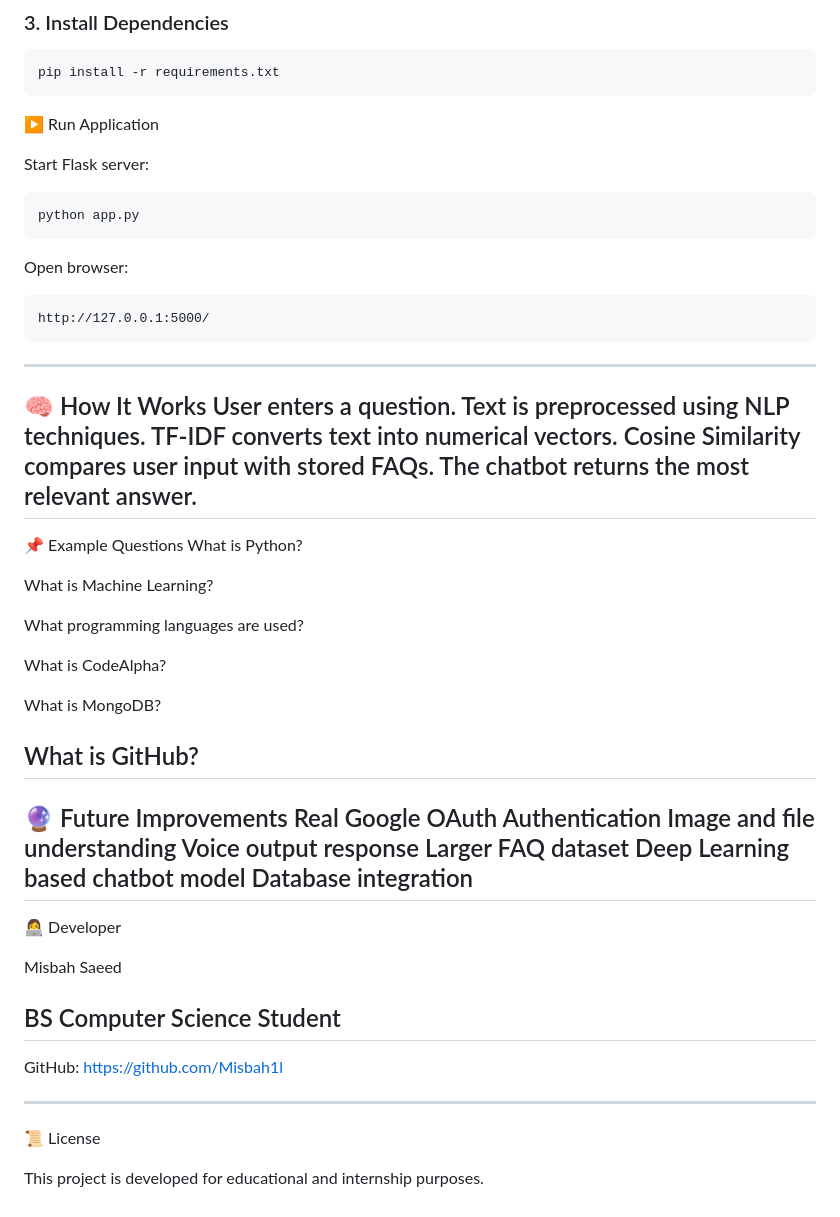
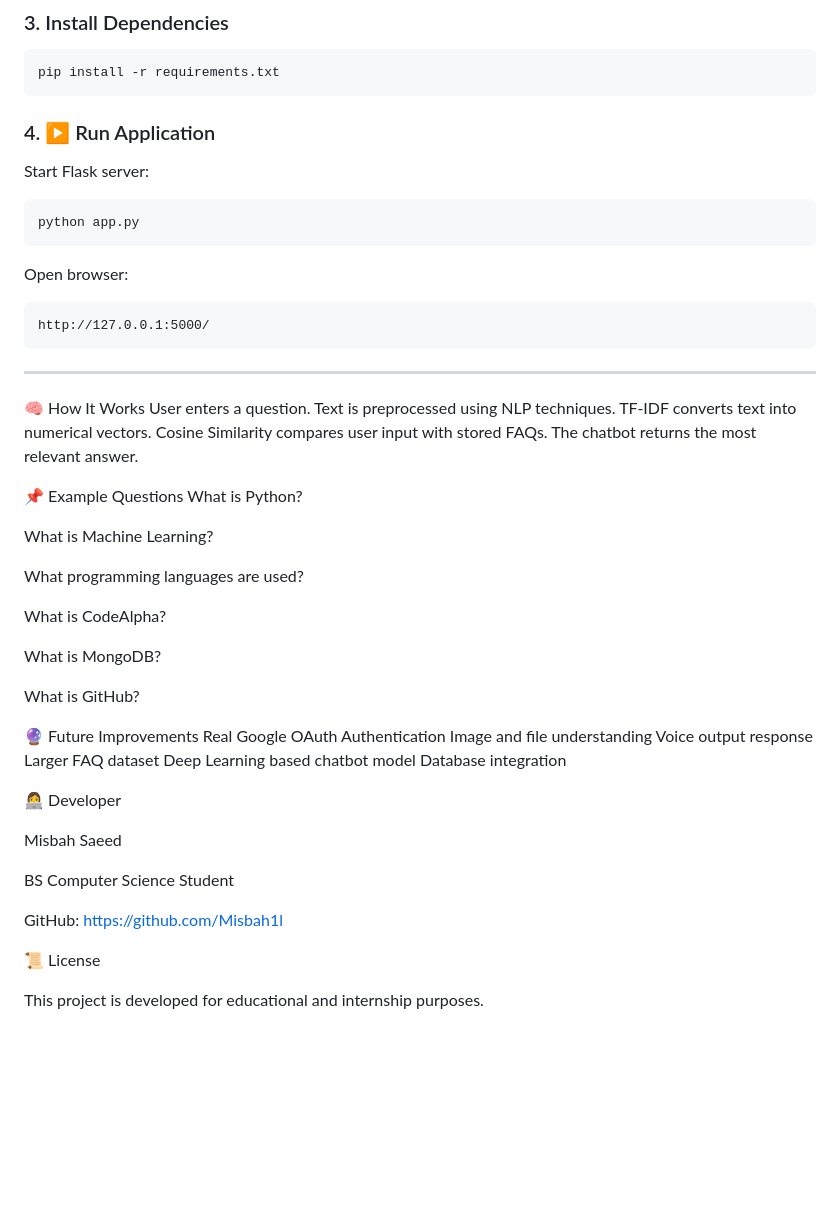
Before and after one commit to Misbah1l/CodeAlpha_FAQChatbot, a Markdown page: README.md, the part around the change. GitHub-like rendering; blank space fills up the shorter version.

````diff
--- a/README.md
+++ b/README.md
@@ -148,7 +148,7 @@ cd CodeAlpha_FAQChatbot
 pip install -r requirements.txt
 ```
 
-▶️ Run Application
+### 4. ▶️ Run Application
 
 Start Flask server:
 ```
@@ -166,7 +166,7 @@ Text is preprocessed using NLP techniques.
 TF-IDF converts text into numerical vectors.
 Cosine Similarity compares user input with stored FAQs.
 The chatbot returns the most relevant answer.
----
+
 📌 Example Questions
 What is Python?
 
@@ -179,7 +179,7 @@ What is CodeAlpha?
 What is MongoDB?
 
 What is GitHub?
----
+
 🔮 Future Improvements
 Real Google OAuth Authentication
 Image and file understanding
@@ -187,17 +187,17 @@ Voice output response
 Larger FAQ dataset
 Deep Learning based chatbot model
 Database integration
----
+
 👩‍💻 Developer
 
 Misbah Saeed
 
 BS Computer Science Student
----
+
 GitHub:
 https://github.com/Misbah1l
 
----
+
 📜 License
 
 This project is developed for educational and internship purposes.
````
